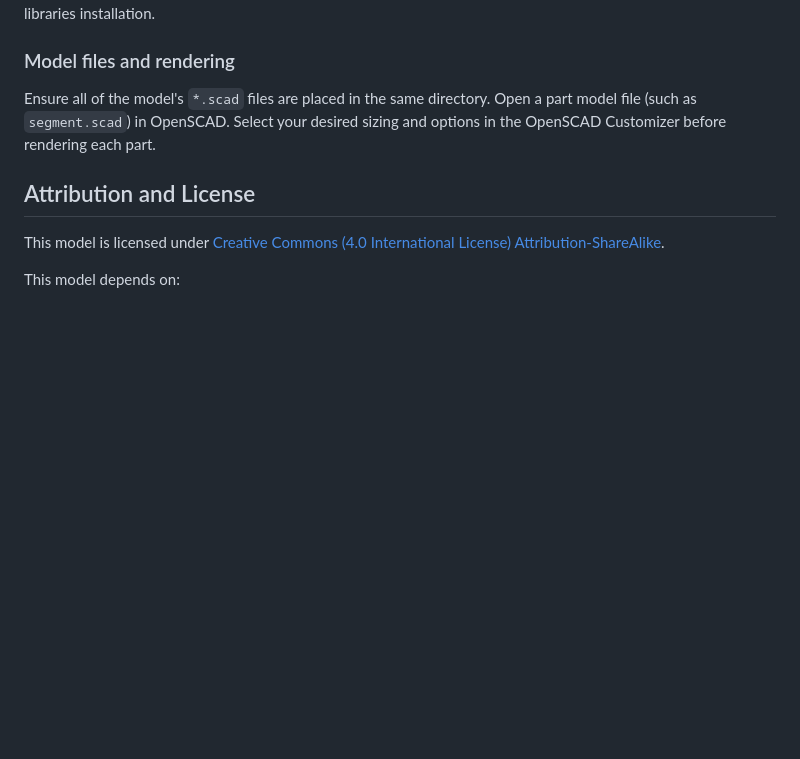
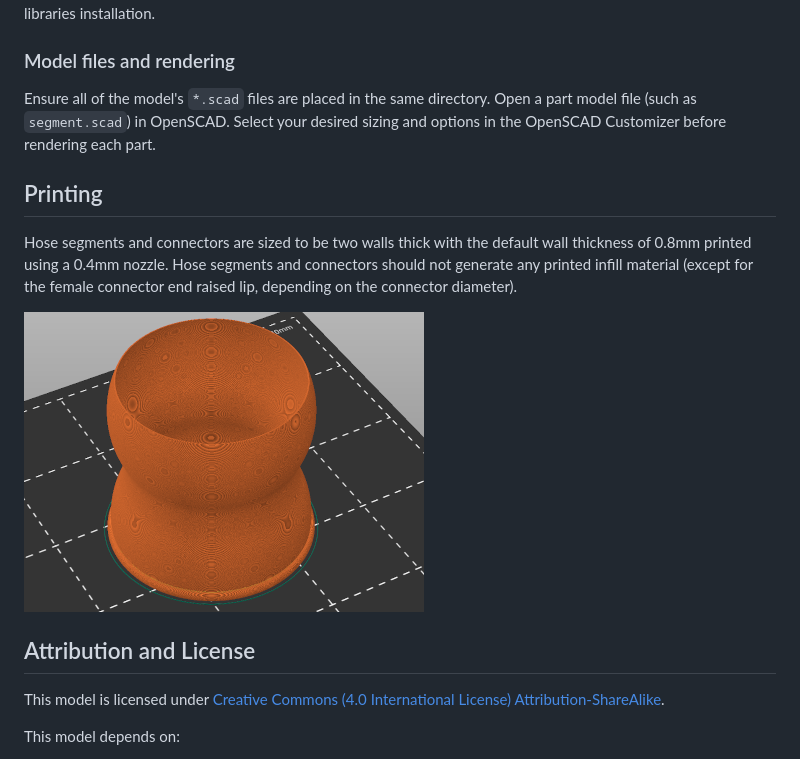
Before and after one commit to smkent/monoscad, a Markdown page: modular-hose/README.md, the part around the change. Rendered like a GitHub page; pictures changed too: modular-hose/images/readme/slicer-screenshot-segment.png (added); blank space fills up the shorter version.

Commit message:
Add printing information

```diff
--- a/modular-hose/README.md
+++ b/modular-hose/README.md
@@ -49,6 +49,15 @@ Ensure all of the model's `*.scad` files are placed in the same directory. Open
 a part model file (such as `segment.scad`) in OpenSCAD. Select your desired
 sizing and options in the OpenSCAD Customizer before rendering each part.
 
+## Printing
+
+Hose segments and connectors are sized to be two walls thick with the default
+wall thickness of 0.8mm printed using a 0.4mm nozzle. Hose segments and
+connectors should not generate any printed infill material (except for the
+female connector end raised lip, depending on the connector diameter).
+
+![Slicer screenshot](images/readme/slicer-screenshot-segment.png)
+
 ## Attribution and License
 
 This model is licensed under [Creative Commons (4.0 International License) Attribution-ShareAlike][license].
```
Also changed, not shown: modular-hose/images/publish/slicer-screenshot-segment.png (added).
